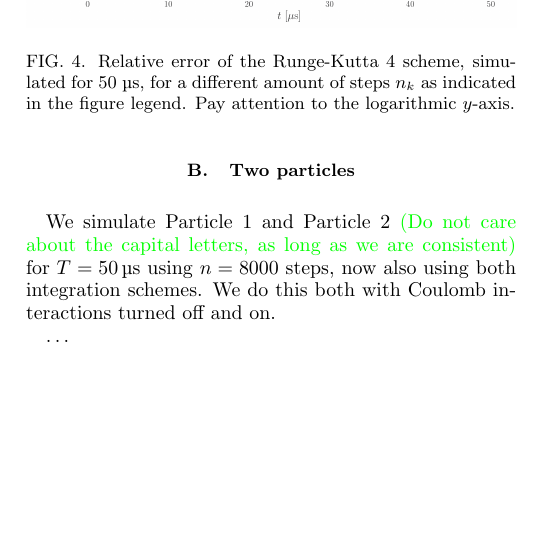
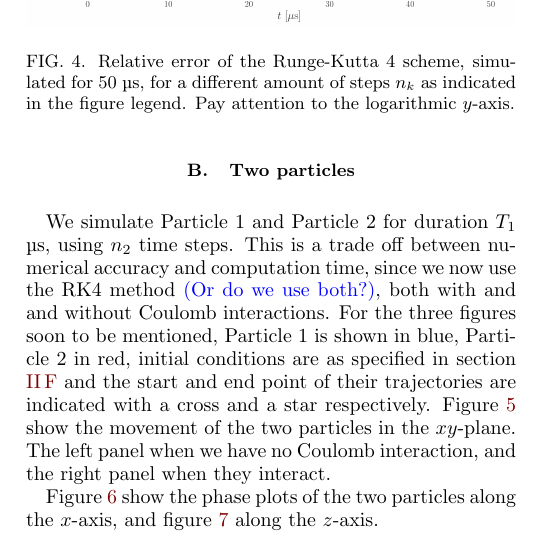
Before and after one commit to Vikenes/FYS4150, a LaTeX paper (project3/latex/project3.tex, which reads project3/latex/results.tex): part of one column of page 5 of 8, cut so that both start at the same text, the shorter picture padded with empty space. Compiled offline with pdfLaTeX.

Commit message:
wrote some results

```diff
--- a/project3/latex/results.tex
+++ b/project3/latex/results.tex
@@ -42,16 +42,9 @@ Since both FE and RK4 are approximations of the analytical solution we expect th
 
 \subsection{Two particles}
 
-We simulate Particle 1 and Particle 2 \Nanna{(Do not care about the capital letters, as long as we are consistent)} for $T = 50 \,\mathrm{\text{\textmu} s}$ using $n=8000$ steps, now also using both integration schemes. We do this both with Coulomb interactions turned off and on.
+We simulate Particle 1 and Particle 2 for duration $T_1$ \textmu s,  using $n_2$ time steps. This is a trade off between numerical accuracy and computation time, since we now use the RK4 method \Johan{(Or do we use both?)}, both with and and without Coulomb interactions. For the three figures soon to be mentioned, Particle 1 is shown in blue, Particle 2 in red, initial conditions are as specified in section \ref{sec:initial_conditions} and the start and end point of their trajectories are indicated with a cross and a star respectively. Figure \ref{fig:xy_two_particles} show the movement of the two particles in the $xy$-plane. The left panel when we have no Coulomb interaction, and the right panel when they interact.
 
-
-\dots
-
-
-
-
-
-
+Figure \ref{fig:x_phase_two_particles} show the phase plots of the two particles along the $x$-axis, and figure \ref{fig:z_phase_two_particles} along the $z$-axis.
 % Figures spanning the whole width.
 \newpage
 \onecolumngrid
```
Also changed, not shown: project3/latex/methods.tex (+1 -1 lines).
